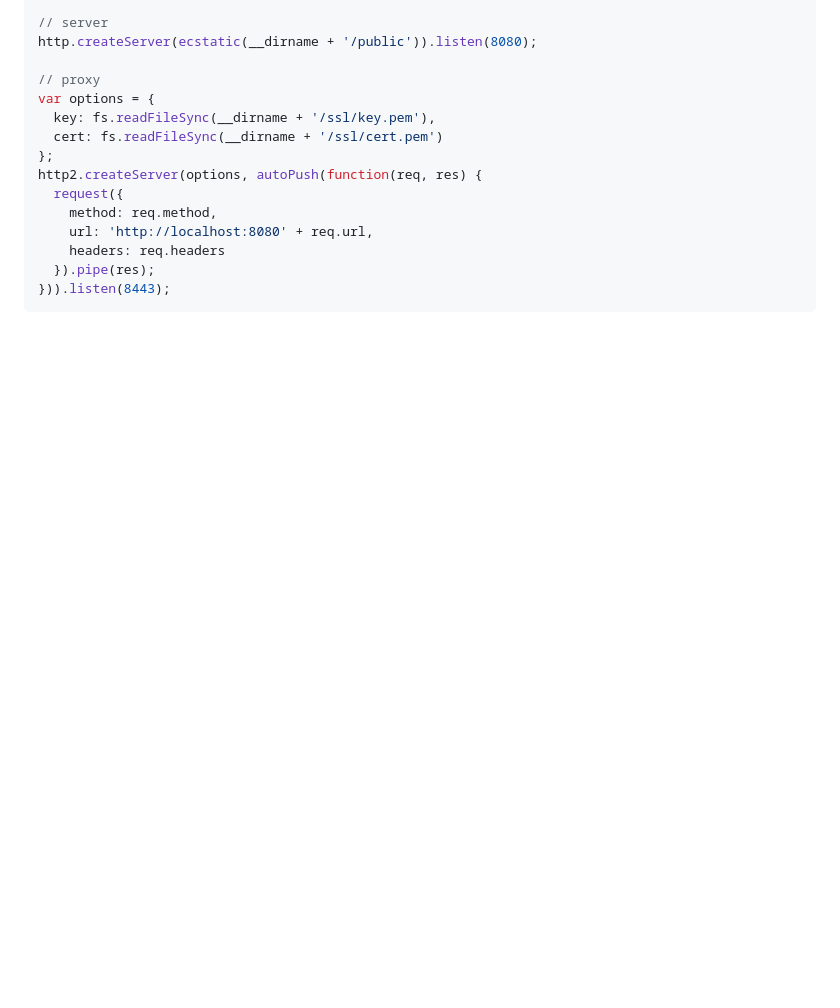
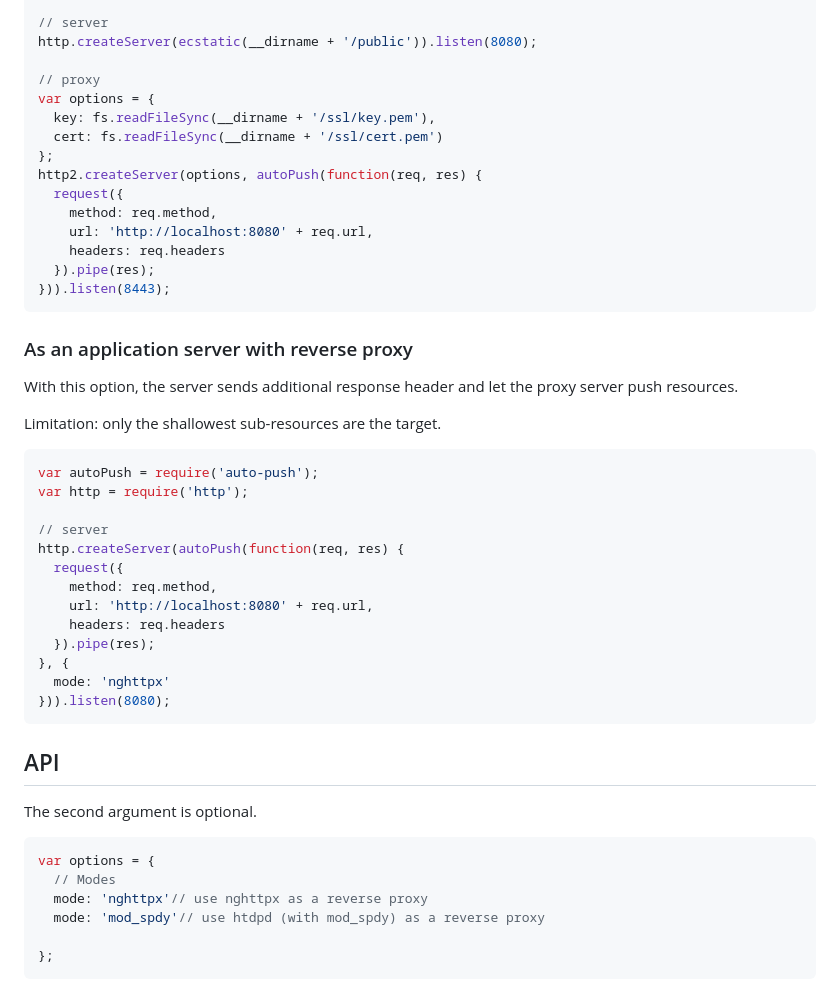
Before and after one commit to jinjor/auto-push, a Markdown page: README.md, the part around the change printed below. Drawn GitHub-style; blank space fills up the shorter version.

Commit message:
increase doc

````diff
--- a/README.md
+++ b/README.md
@@ -61,3 +69,38 @@ http2.createServer(options, autoPush(function(req, res) {
   }).pipe(res);
 })).listen(8443);
 ```
+
+### As an application server with reverse proxy
+
+With this option, the server sends additional response header and let the proxy server push resources.
+
+Limitation: only the shallowest sub-resources are the target.
+
+```javascript
+var autoPush = require('auto-push');
+var http = require('http');
+
+// server
+http.createServer(autoPush(function(req, res) {
+  request({
+    method: req.method,
+    url: 'http://localhost:8080' + req.url,
+    headers: req.headers
+  }).pipe(res);
+}, {
+  mode: 'nghttpx'
+})).listen(8080);
+```
+
+## API
+
+The second argument is optional.
+
+```javascript
+var options = {
+  // Modes
+  mode: 'nghttpx'// use nghttpx as a reverse proxy
+  mode: 'mod_spdy'// use htdpd (with mod_spdy) as a reverse proxy
+
+};
+```
````
Also changed, not shown: other parts of README.md (+9 -1 lines), usage.png (added).
